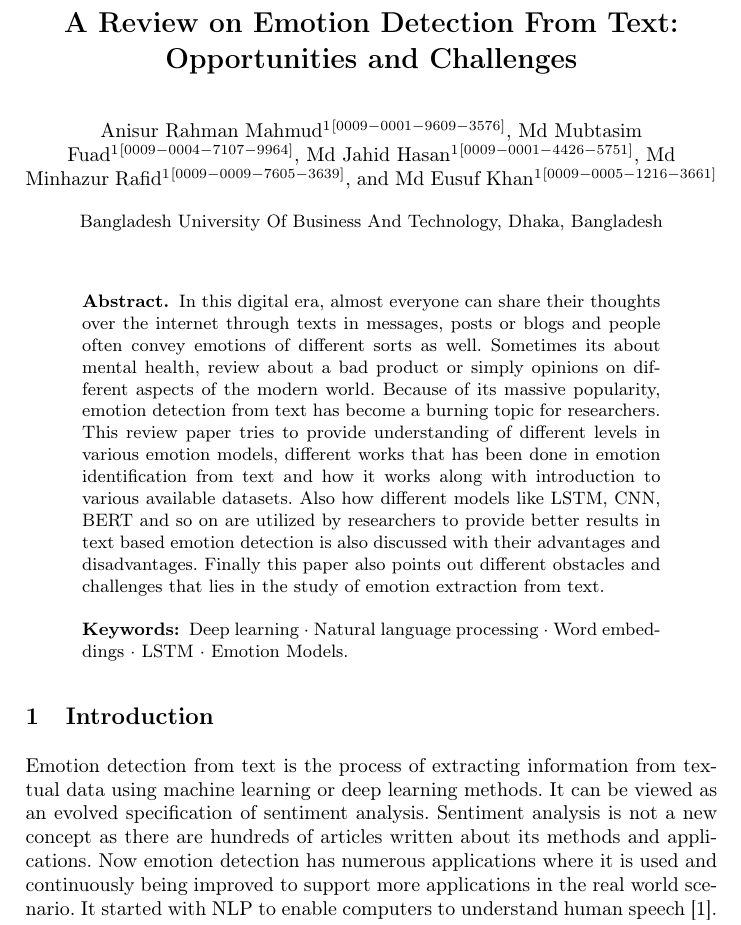
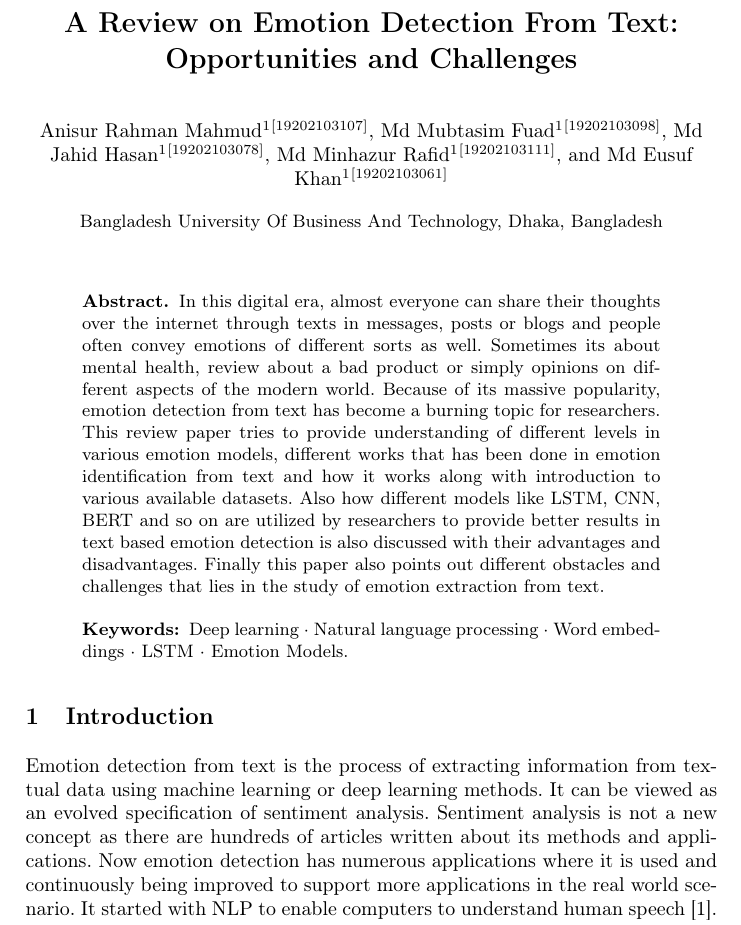
Before and after one commit to anisurMahmud/For-Data-Mining, a LaTeX thesis (samplepaper.tex): part of page 1 of 15, cut so that both start at the same text. Compiled offline with pdfLaTeX.

Commit message:
Student ID Added

```diff
--- a/samplepaper.tex
+++ b/samplepaper.tex
@@ -26,10 +26,10 @@
 % If the paper title is too long for the running head, you can set
 % an abbreviated paper title here
 %
-\author{Anisur Rahman Mahmud\inst{1}\orcidID{0009-0001-9609-3576} \and
-Md Mubtasim Fuad\inst{1}\orcidID{0009-0004-7107-9964} \and
-Md Jahid Hasan\inst{1}\orcidID{0009-0001-4426-5751} \and Md Minhazur Rafid \inst{1}\orcidID{0009-0009-7605-3639
-} \and Md Eusuf Khan \inst{1}\orcidID{0009-0005-1216-3661} }
+\author{Anisur Rahman Mahmud\inst{1}\orcidID{19202103107} \and
+Md Mubtasim Fuad\inst{1}\orcidID{19202103098} \and
+Md Jahid Hasan\inst{1}\orcidID{19202103078} \and Md Minhazur Rafid \inst{1}\orcidID{19202103111
+} \and Md Eusuf Khan \inst{1}\orcidID{19202103061} }
 %
 \authorrunning{Anisur et al.}
 % First names are abbreviated in the running head.
```
